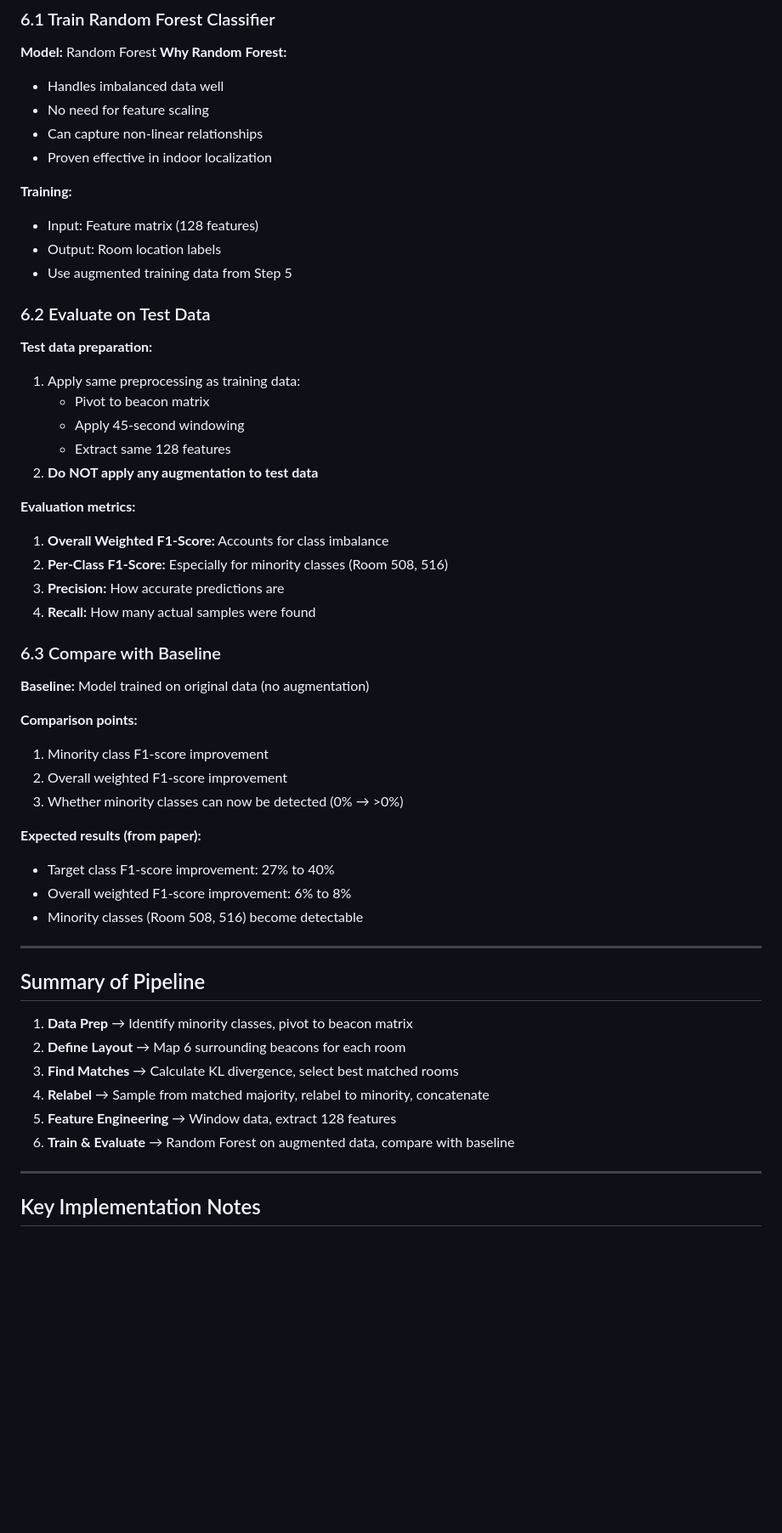
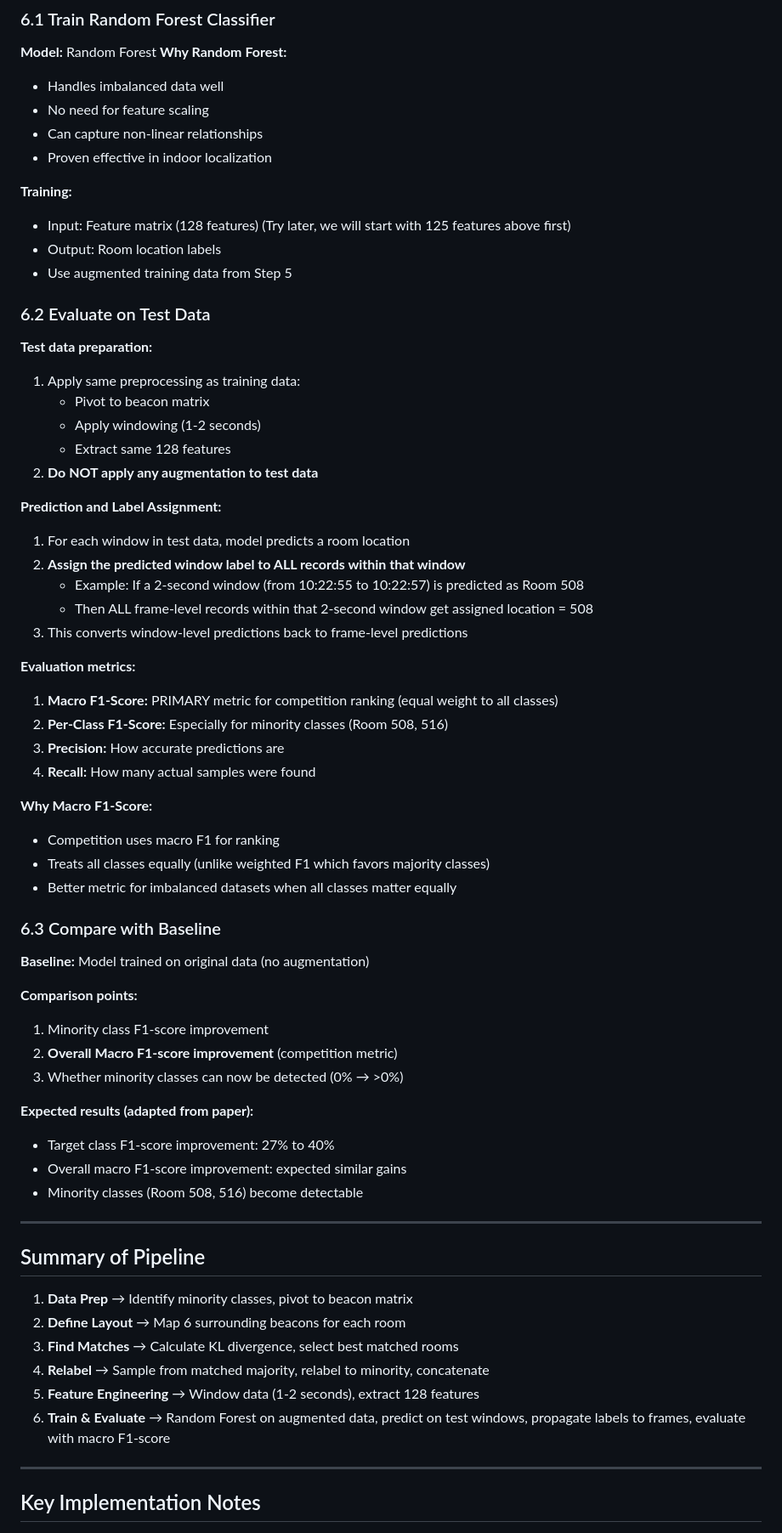
Before and after one commit to minhtrietcancode/abc-challenge-2026-location-classification, a Markdown page: model/approach_5/pipeline.md, the part around one of its changes. Shown at 85% size. GitHub-like rendering; blank space fills up the shorter version.

Commit message:
update: fix and add clarification for pipeline.md for approach_5

```diff
--- a/model/approach_5/pipeline.md
+++ b/model/approach_5/pipeline.md
@@ -287,7 +295,7 @@ From the timestamp, extract:
 - Proven effective in indoor localization
 
 **Training:**
-- Input: Feature matrix (128 features)
+- Input: Feature matrix (128 features) (Try later, we will start with 125 features above first)
 - Output: Room location labels
 - Use augmented training data from Step 5
 
@@ -295,27 +303,39 @@ From the timestamp, extract:
 **Test data preparation:**
 1. Apply same preprocessing as training data:
    - Pivot to beacon matrix
-   - Apply 45-second windowing
+   - Apply windowing (1-2 seconds)
    - Extract same 128 features
 2. **Do NOT apply any augmentation to test data**
 
+**Prediction and Label Assignment:**
+1. For each window in test data, model predicts a room location
+2. **Assign the predicted window label to ALL records within that window**
+   - Example: If a 2-second window (from 10:22:55 to 10:22:57) is predicted as Room 508
+   - Then ALL frame-level records within that 2-second window get assigned location = 508
+3. This converts window-level predictions back to frame-level predictions
+
 **Evaluation metrics:**
-1. **Overall Weighted F1-Score:** Accounts for class imbalance
+1. **Macro F1-Score:** PRIMARY metric for competition ranking (equal weight to all classes)
 2. **Per-Class F1-Score:** Especially for minority classes (Room 508, 516)
 3. **Precision:** How accurate predictions are
 4. **Recall:** How many actual samples were found
+
+**Why Macro F1-Score:**
+- Competition uses macro F1 for ranking
+- Treats all classes equally (unlike weighted F1 which favors majority classes)
+- Better metric for imbalanced datasets when all classes matter equally
 
 ### 6.3 Compare with Baseline
 **Baseline:** Model trained on original data (no augmentation)
 
 **Comparison points:**
 1. Minority class F1-score improvement
-2. Overall weighted F1-score improvement
+2. **Overall Macro F1-score improvement** (competition metric)
 3. Whether minority classes can now be detected (0% → >0%)
 
-**Expected results (from paper):**
+**Expected results (adapted from paper):**
 - Target class F1-score improvement: 27% to 40%
-- Overall weighted F1-score improvement: 6% to 8%
+- Overall macro F1-score improvement: expected similar gains
 - Minority classes (Room 508, 516) become detectable
 
 ---
@@ -326,8 +346,8 @@ From the timestamp, extract:
 2. **Define Layout** → Map 6 surrounding beacons for each room
 3. **Find Matches** → Calculate KL divergence, select best matched rooms
 4. **Relabel** → Sample from matched majority, relabel to minority, concatenate
-5. **Feature Engineering** → Window data, extract 128 features
-6. **Train & Evaluate** → Random Forest on augmented data, compare with baseline
+5. **Feature Engineering** → Window data (1-2 seconds), extract 128 features
+6. **Train & Evaluate** → Random Forest on augmented data, predict on test windows, propagate labels to frames, evaluate with macro F1-score
 
 ---
 
```
Also changed, not shown: other parts of model/approach_5/pipeline.md (+20 -8 lines).
